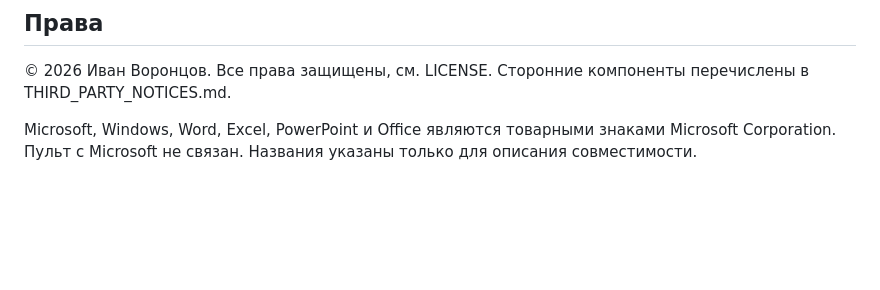
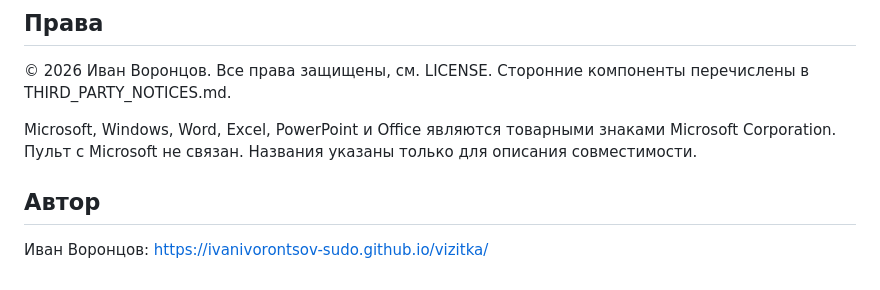
Before and after one commit to ivanivorontsov-sudo/pulpit-os, a Markdown page: README.md, the part around the change. Drawn GitHub-style; blank space fills up the shorter version.

Commit message:
README: ссылка на сайт автора

```diff
--- a/README.md
+++ b/README.md
@@ -75,3 +75,7 @@ tests/test_engines.py
 © 2026 Иван Воронцов. Все права защищены, см. LICENSE. Сторонние компоненты перечислены в THIRD_PARTY_NOTICES.md.
 
 Microsoft, Windows, Word, Excel, PowerPoint и Office являются товарными знаками Microsoft Corporation. Пульт с Microsoft не связан. Названия указаны только для описания совместимости.
+
+## Автор
+
+Иван Воронцов: https://ivanivorontsov-sudo.github.io/vizitka/
```
